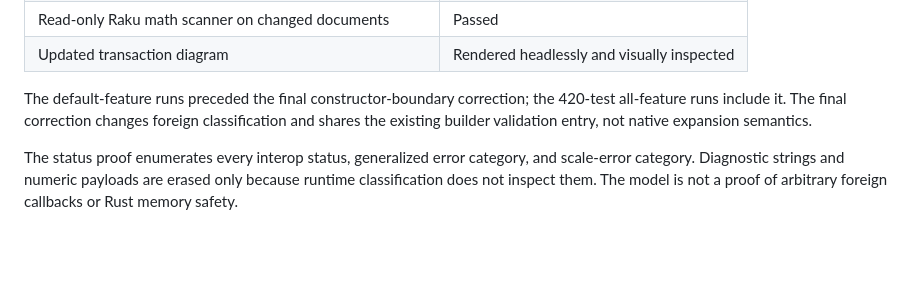
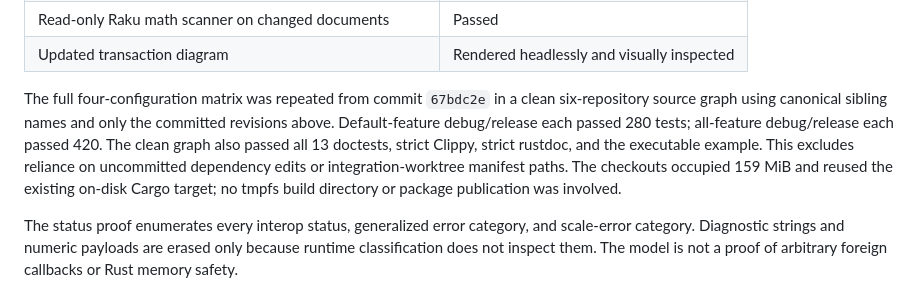
Before and after one commit to vinary-tree/duallity, a Markdown page: docs/scientific-ledger/generalized-expansion-2026-09-06.md, the part around the change. Rendered like a GitHub page; blank space fills up the shorter version.

Commit message:
docs(generalized): record clean-source graph qualification
1. Record the complete four-configuration nextest rerun against committed duallity 67bdc2e and five pinned sibling revisions under canonical repository names.
2. Confirm 280 default-feature tests and 420 all-feature tests pass in both debug and release, plus 13 doctests, strict Clippy/rustdoc and the bounded example.
3. Explicitly exclude reliance on uncommitted dependency edits and workstation-specific manifest paths; record the 159 MiB checkout footprint and existing build-cache reuse.
4. Link the qualification ledger from the main documentation index; verify both changed pages with the read-only Raku math scanner.

```diff
--- a/docs/scientific-ledger/generalized-expansion-2026-09-06.md
+++ b/docs/scientific-ledger/generalized-expansion-2026-09-06.md
@@ -65,10 +65,14 @@ its verified model in `proofs/coq/abi/StatusMapping.v`.
 | Read-only Raku math scanner on changed documents | Passed |
 | Updated transaction diagram | Rendered headlessly and visually inspected |
 
-The default-feature runs preceded the final constructor-boundary correction;
-the 420-test all-feature runs include it. The final correction changes foreign
-classification and shares the existing builder validation entry, not native
-expansion semantics.
+The full four-configuration matrix was repeated from commit `67bdc2e` in a
+clean six-repository source graph using canonical sibling names and only the
+committed revisions above. Default-feature debug/release each passed 280 tests;
+all-feature debug/release each passed 420. The clean graph also passed all 13
+doctests, strict Clippy, strict rustdoc, and the executable example. This excludes
+reliance on uncommitted dependency edits or integration-worktree manifest paths.
+The checkouts occupied 159 MiB and reused the existing on-disk Cargo target;
+no tmpfs build directory or package publication was involved.
 
 The status proof enumerates every interop status, generalized error category,
 and scale-error category. Diagnostic strings and numeric payloads are erased
```
Also changed, not shown: docs/README.md (+1 -1 lines).
